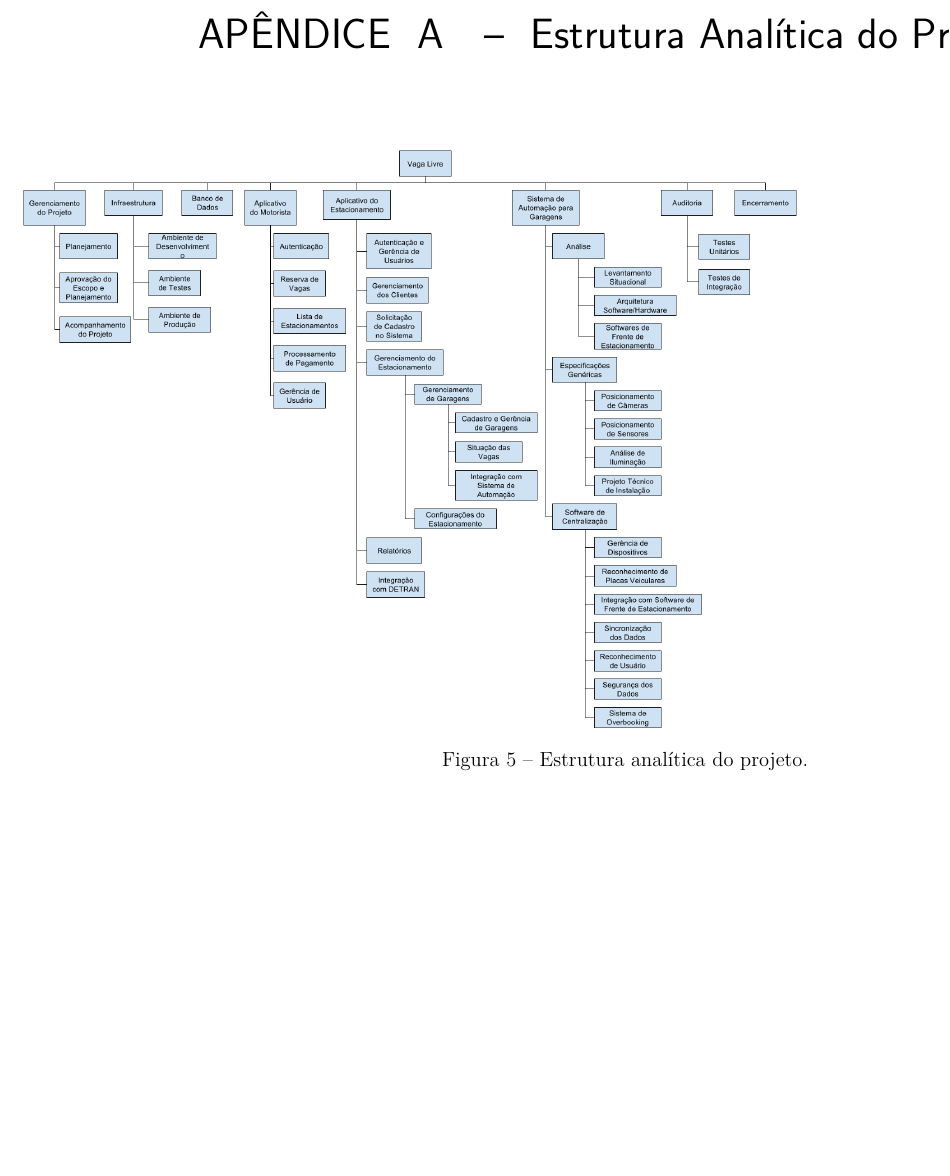
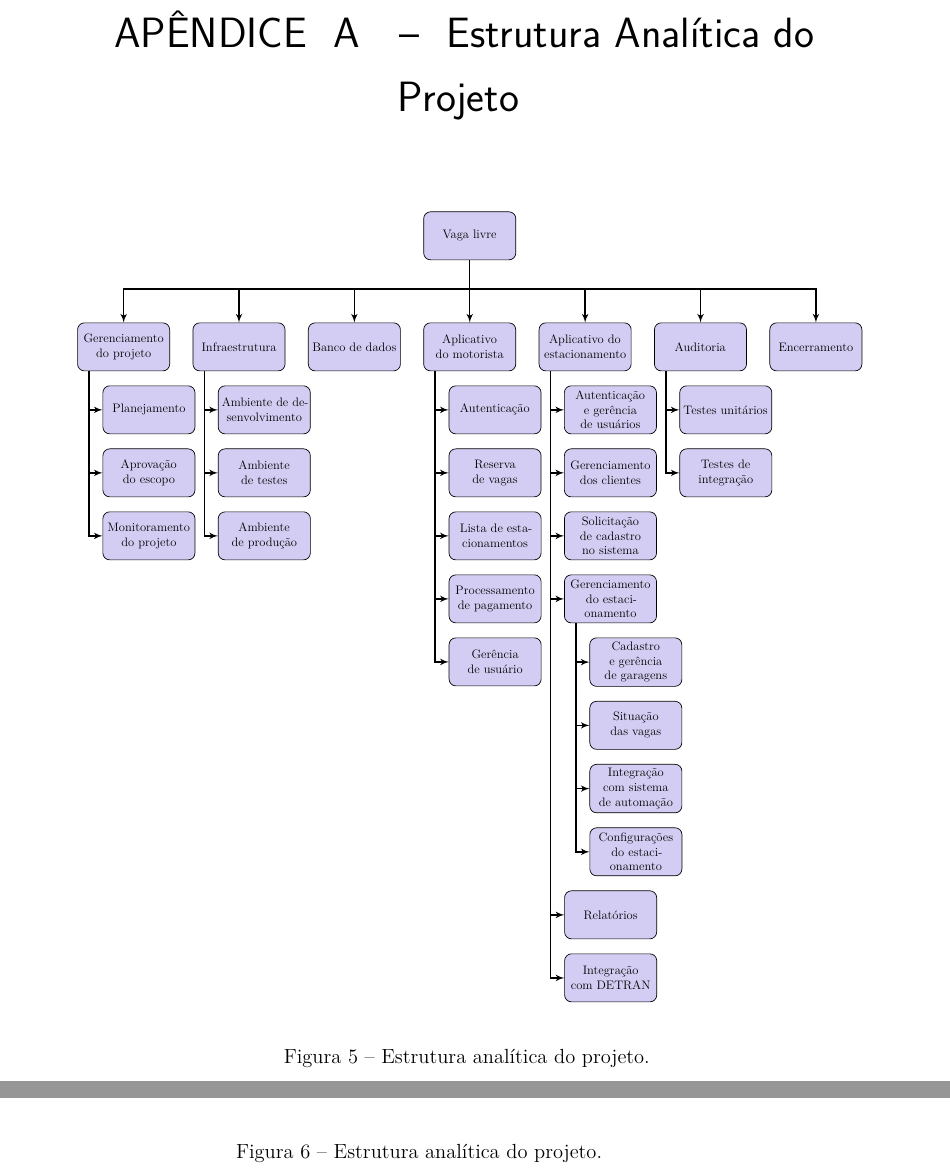
Before and after one commit to paulohaacke/free-spot, a LaTeX thesis (report/main.tex, which reads report/chapters/work-breakdown-structure.tex): part of page 90 of 113 before the commit and two parts of pages 90 and 91 of 113 after it, the two joined at a grey line, cut so that both start at the same text, the shorter picture padded with empty space. Compiled offline with pdfLaTeX.

Commit message:
Fix wbs.

```diff
--- a/report/chapters/work-breakdown-structure.tex
+++ b/report/chapters/work-breakdown-structure.tex
@@ -7,7 +7,7 @@
 %	Tarefas x Pacotes
 %---
 
-\begin{landscape}
+%\begin{landscape}
 
 \chapter{Estrutura Analítica do Projeto}\label{ch:wbs}
 
@@ -15,10 +15,94 @@
 %\includepdf[pages=2-,scale=.9,pagecommand={}]{include/eap.pdf}
 
 \begin{figure}[h]
+\centering
+\begin{tikzpicture}[node distance = 0.3cm and 0.1cm, auto, scale=0.6, every node/.style={scale=0.6}]
+	% Project management
+	\node (project-management) [wbsblock] {Gerenciamento do projeto};
+	\node (planning) [wbsblock, below right= of project-management, xshift=-6em] {Planejamento};
+	\node (scope-approval) [wbsblock, below= of planning] {Aprovação do escopo};
+	\node (project-monitoring) [wbsblock, below= of scope-approval] {Monitoramento do projeto};
+	% Infraestrutura
+	\node (infrastructure) [wbsblock, right = of project-management, xshift=1.5em] {Infraestrutura};
+	\node (dev-env) [wbsblock, below right = of infrastructure, xshift=-6em] {Ambiente de desenvolvimento};
+	\node (test-env) [wbsblock, below = of dev-env] {Ambiente de testes};
+	\node (prod-env) [wbsblock, below = of test-env] {Ambiente de produção};
+	% Banco de dados
+	\node (database) [wbsblock, right = of infrastructure, xshift=1.5em] {Banco de dados};
+	% Aplicativo do motorista
+	\node (drivers-app) [wbsblock, right = of database, xshift=1.5em] {Aplicativo do motorista};
+	\node (authentication) [wbsblock, below right = of drivers-app, xshift=-6em] {Autenticação};
+	\node (spot-reservation) [wbsblock, below = of authentication] {Reserva de vagas};
+	\node (parking-list) [wbsblock, below = of spot-reservation] {Lista de estacionamentos};
+	\node (payment-process) [wbsblock, below = of parking-list] {Processamento de pagamento};
+	\node (user-management) [wbsblock, below = of payment-process] {Gerência de usuário};
+	% Aplicativo do estacionamento
+	\node (parking-app) [wbsblock, right = of drivers-app, xshift=1.5em] {Aplicativo do estacionamento};
+	\node (user-auth-management) [wbsblock, below right = of parking-app, xshift=-6em] {Autenticação e gerência de usuários};
+	\node (client-management) [wbsblock, below = of user-auth-management] {Gerenciamento dos clientes};
+	\node (system-register) [wbsblock, below = of client-management] {Solicitação de cadastro no sistema};
+	\node (parking-management) [wbsblock, below = of system-register] {Gerenciamento do estacionamento};
+	\node (garage-register) [wbsblock, below right = of parking-management, xshift=-6em] {Cadastro e gerência de garagens};
+	\node (spot-state) [wbsblock, below = of garage-register] {Situação das vagas};
+	\node (automation-integration) [wbsblock, below = of spot-state] {Integração com sistema de automação};
+	\node (parking-configuration) [wbsblock, below = of automation-integration] {Configurações do estacionamento};
+	\node (reports) [wbsblock, below left = of parking-configuration, xshift=6em] {Relatórios};
+	\node (DETRAN-integration) [wbsblock, below = of reports] {Integração com DETRAN};
+	% Auditoria
+	\node (auditing) [wbsblock, right = of parking-app, xshift=1.5em] {Auditoria};
+	\node (unit-test) [wbsblock, below right = of auditing, xshift=-6em] {Testes unitários};
+	\node (integration-test) [wbsblock, below = of unit-test] {Testes de integração};
+	% Encerramento
+	\node (closure) [wbsblock, right = of auditing, xshift=1.5em] {Encerramento};
+	% WBS root
+	\node (free-spot) [wbsblock, above = of drivers-app, yshift=4em] {Vaga livre};
+
+	\path [line] (free-spot.south) |- ++(0,-1cm) -| (project-management);
+	\path [line] (free-spot.south) |- ++(0,-1cm) -| (infrastructure);
+	\path [line] (free-spot.south) |- ++(0,-1cm) -| (database);
+	\path [line] (free-spot.south) |- ++(0,-1cm) -| (drivers-app);
+	\path [line] (free-spot.south) |- ++(0,-1cm) -| (parking-app);
+	\path [line] (free-spot.south) |- ++(0,-1cm) -| (auditing);
+	\path [line] (free-spot.south) |- ++(0,-1cm) -| (closure);
+
+	\path [line] (project-management.215) |- (planning);
+	\path [line] (project-management.215) |- (scope-approval);
+	\path [line] (project-management.215) |- (project-monitoring);
+
+	\path [line] (infrastructure.215) |- (dev-env);
+	\path [line] (infrastructure.215) |- (test-env);
+	\path [line] (infrastructure.215) |- (prod-env);
+
+	\path [line] (drivers-app.215) |- (authentication);
+	\path [line] (drivers-app.215) |- (spot-reservation);
+	\path [line] (drivers-app.215) |- (parking-list);
+	\path [line] (drivers-app.215) |- (payment-process);
+	\path [line] (drivers-app.215) |- (user-management);
+
+	\path [line] (parking-app.215) |- (user-auth-management);
+	\path [line] (parking-app.215) |- (client-management);
+	\path [line] (parking-app.215) |- (system-register);
+	\path [line] (parking-app.215) |- (parking-management);
+	\path [line] (parking-app.215) |- (reports);
+	\path [line] (parking-app.215) |- (DETRAN-integration);
+	\path [line] (parking-management.215) |- (garage-register);
+	\path [line] (parking-management.215) |- (spot-state);
+	\path [line] (parking-management.215) |- (automation-integration);
+	\path [line] (parking-management.215) |- (parking-configuration);
+
+	\path [line] (auditing.215) |- (unit-test);
+	\path [line] (auditing.215) |- (integration-test);
+
+\end{tikzpicture}
+\caption{Estrutura analítica do projeto.}
+\label{fig:wbs}
+\end{figure}
+
+\begin{figure}[h]
+	\centering
 	\includegraphics[height=.75\textwidth,angle=0]{images/wbs}
 	\caption{Estrutura analítica do projeto.}
 	\label{fig:wbs}
-	\centering
 \end{figure}
 
-\end{landscape}
+%\end{landscape}
--- a/report/main.tex
+++ b/report/main.tex
@@ -52,6 +52,7 @@
 \tikzstyle{decision} = [diamond, draw, fill=blue!20, text width=6.5em, text badly centered, inner sep=0pt]
 \tikzstyle{arrow} = [thick,->,>=stealth]
 \tikzstyle{line} = [draw, thick, ->, >=stealth, -latex']
+\tikzstyle{wbsblock} = [rectangle, draw, fill=blue!20, text width=7em, text centered, rounded corners, minimum height=4em]
 
 \newcommand*\rot{\rotatebox{90}}
 \newcommand\foreign[1]{\emph{#1}}
```
